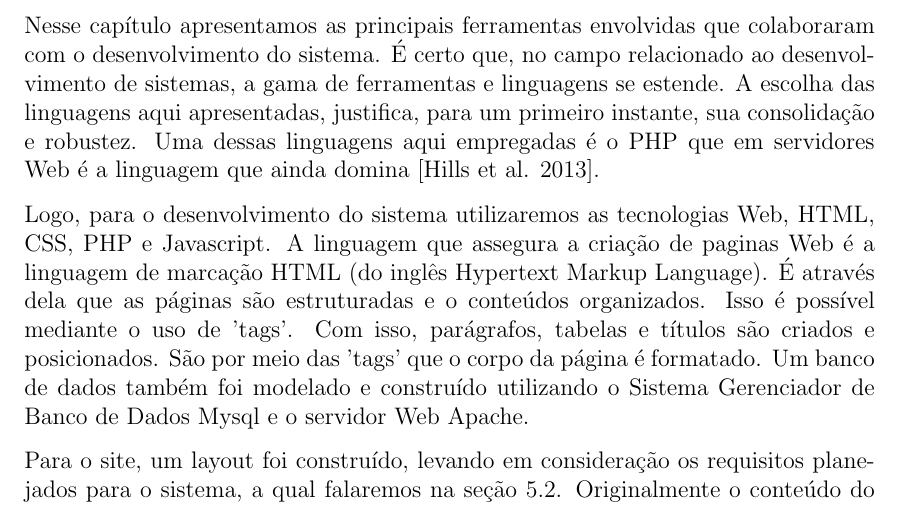
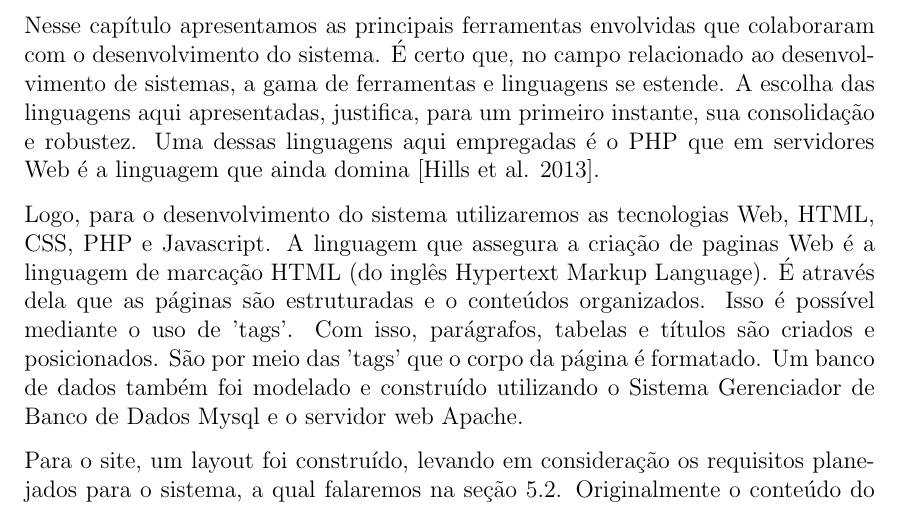
Before and after one commit to antonio-qsneto/Contribui-es-aos-estudos-de-gal-xias-peculiares-com-jatos---disserta-o-de-mestrado-UEFS, a LaTeX thesis (ModeloTextoDissertac╠ºa╠âo-LaTEX-v2/main.tex, which reads ModeloTextoDissertac╠ºa╠âo-LaTEX-v2/chapters/05_sistema_web.tex): part of page 47 of 85, cut so that both start at the same text. Compiled offline with pdfLaTeX.

Commit message:
primary corrections

```diff
--- a/ModeloTextoDissertac╠ºa╠âo-LaTEX-v2/chapters/05_sistema_web.tex
+++ b/ModeloTextoDissertac╠ºa╠âo-LaTEX-v2/chapters/05_sistema_web.tex
@@ -4,7 +4,7 @@ Os objetos de estudo aqui investigados apresentam em seus resultados poucas conc
 
 Nesse capítulo apresentamos as principais ferramentas envolvidas que colaboraram com o desenvolvimento do sistema. É certo que, no campo relacionado ao desenvolvimento de sistemas, a gama de ferramentas e linguagens se estende. A escolha das linguagens aqui apresentadas, justifica, para um primeiro instante,  sua consolidação e robustez. Uma dessas linguagens aqui empregadas é o PHP que em servidores Web é a linguagem que ainda domina \cite{hills2013empirical}.
 
-Logo, para o desenvolvimento do sistema utilizaremos as tecnologias Web, HTML, CSS, PHP e Javascript. A linguagem que assegura a criação de paginas Web é a linguagem de marcação HTML (do inglês Hypertext Markup Language). É através dela que as páginas são estruturadas e o conteúdos organizados. Isso é possível mediante o uso de 'tags'. Com isso, parágrafos, tabelas e títulos são criados e posicionados. São por meio das 'tags' que o corpo da página é formatado. Um banco de dados também foi modelado e construído utilizando o Sistema Gerenciador de Banco de Dados Mysql e o servidor Web Apache.
+Logo, para o desenvolvimento do sistema utilizaremos as tecnologias Web, HTML, CSS, PHP e Javascript. A linguagem que assegura a criação de paginas Web é a linguagem de marcação HTML (do inglês Hypertext Markup Language). É através dela que as páginas são estruturadas e o conteúdos organizados. Isso é possível mediante o uso de 'tags'. Com isso, parágrafos, tabelas e títulos são criados e posicionados. São por meio das 'tags' que o corpo da página é formatado. Um banco de dados também foi modelado e construído utilizando o Sistema Gerenciador de Banco de Dados Mysql e o servidor web Apache.
 
 Para o site, um layout foi construído, levando em consideração os requisitos planejados para o sistema, a qual falaremos na seção \ref{sec:requisitos}. Originalmente o conteúdo do website foi escrito na língua inglesa, de modo que o mesmo tenha uma maior inserção no campo acadêmico. Deste modo o website provém de seções em um menu que dispõe ao usuário módulos do sistema onde encontram-se formulários de consulta para os objetos de interesse.
 Para os objetos que ora dispomos, um total de 125 espectros já foram inseridos no banco de dados de forma automática. Para tal, uma pré-modelagem foi montada e um ambiente no site criado para inserí-los.
```
